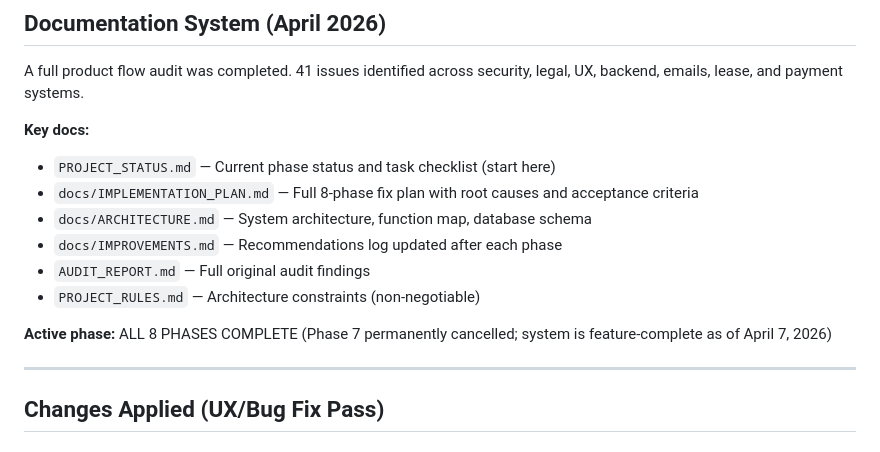
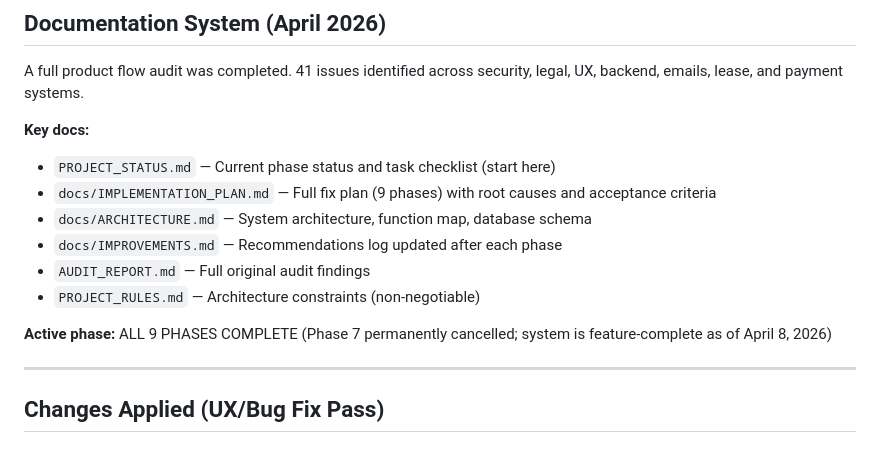
Before and after one commit to choice121/Apply_choice_properties, a Markdown page: replit.md, the part around the change. Drawn GitHub-style.

Commit message:
docs: replit.md — correct phase count to 9, update completion date to April 8, 2026

```diff
--- a/replit.md
+++ b/replit.md
@@ -30,13 +30,13 @@ A full product flow audit was completed. 41 issues identified across security, l
 
 **Key docs:**
 - `PROJECT_STATUS.md` — Current phase status and task checklist (start here)
-- `docs/IMPLEMENTATION_PLAN.md` — Full 8-phase fix plan with root causes and acceptance criteria
+- `docs/IMPLEMENTATION_PLAN.md` — Full fix plan (9 phases) with root causes and acceptance criteria
 - `docs/ARCHITECTURE.md` — System architecture, function map, database schema
 - `docs/IMPROVEMENTS.md` — Recommendations log updated after each phase
 - `AUDIT_REPORT.md` — Full original audit findings
 - `PROJECT_RULES.md` — Architecture constraints (non-negotiable)
 
-**Active phase:** ALL 8 PHASES COMPLETE (Phase 7 permanently cancelled; system is feature-complete as of April 7, 2026)
+**Active phase:** ALL 9 PHASES COMPLETE (Phase 7 permanently cancelled; system is feature-complete as of April 8, 2026)
 
 ---
 
```
